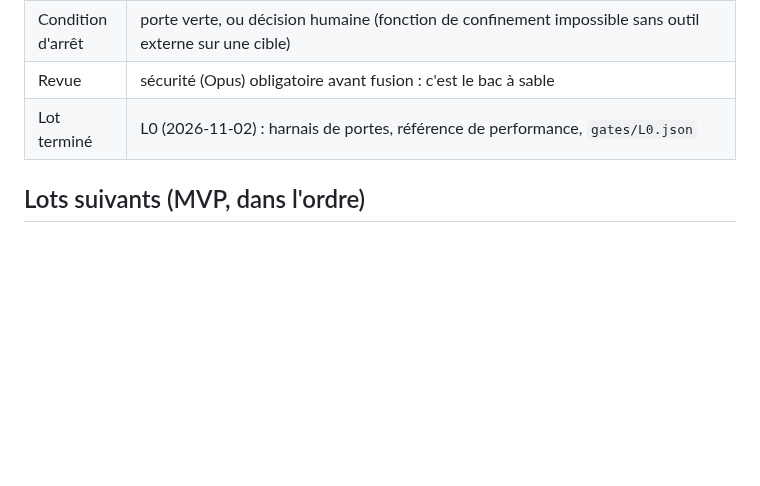
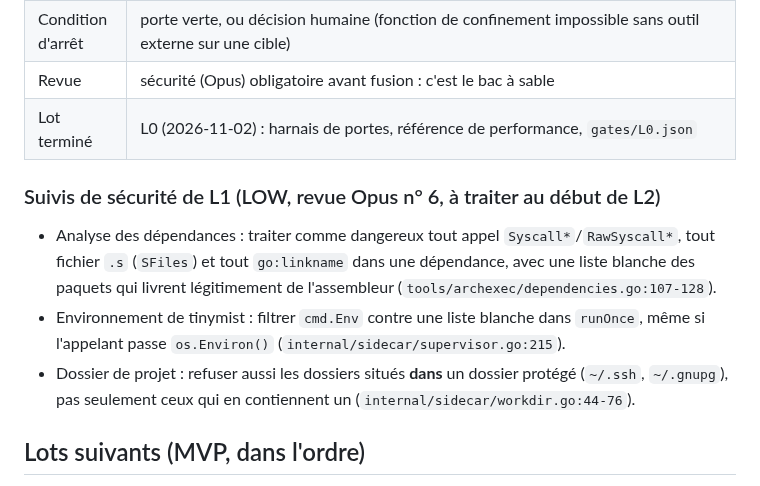
Before and after one commit to oioio-space/inkwell, a Markdown page: docs/objectif-en-cours.md, the part around the change. GitHub-like rendering; blank space fills up the shorter version.

Commit message:
docs: record L1 security follow-ups (LOW)
Co-Authored-By: Claude Opus 5.5 <noreply@anthropic.com>

```diff
--- a/docs/objectif-en-cours.md
+++ b/docs/objectif-en-cours.md
@@ -19,6 +19,12 @@ change plus que par une décision consignée dans `docs/architecture/decisions.m
 | Condition d'arrêt | porte verte, ou décision humaine (fonction de confinement impossible sans outil externe sur une cible) |
 | Revue | sécurité (Opus) obligatoire avant fusion : c'est le bac à sable |
 | Lot terminé | L0 (2026-11-02) : harnais de portes, référence de performance, `gates/L0.json` |
+
+### Suivis de sécurité de L1 (LOW, revue Opus n° 6, à traiter au début de L2)
+
+- Analyse des dépendances : traiter comme dangereux tout appel `Syscall*`/`RawSyscall*`, tout fichier `.s` (`SFiles`) et tout `go:linkname` dans une dépendance, avec une liste blanche des paquets qui livrent légitimement de l'assembleur (`tools/archexec/dependencies.go:107-128`).
+- Environnement de tinymist : filtrer `cmd.Env` contre une liste blanche dans `runOnce`, même si l'appelant passe `os.Environ()` (`internal/sidecar/supervisor.go:215`).
+- Dossier de projet : refuser aussi les dossiers situés **dans** un dossier protégé (`~/.ssh`, `~/.gnupg`), pas seulement ceux qui en contiennent un (`internal/sidecar/workdir.go:44-76`).
 
 ## Lots suivants (MVP, dans l'ordre)
 
```
